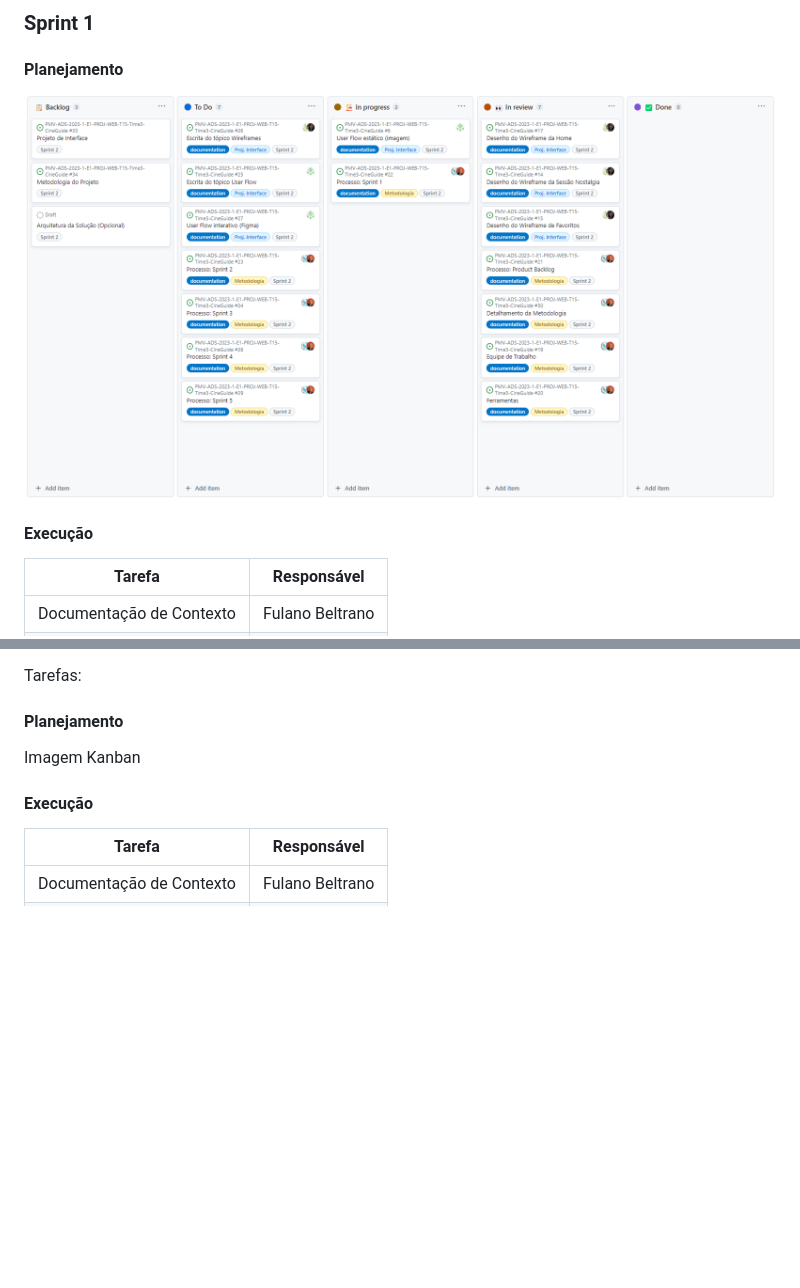
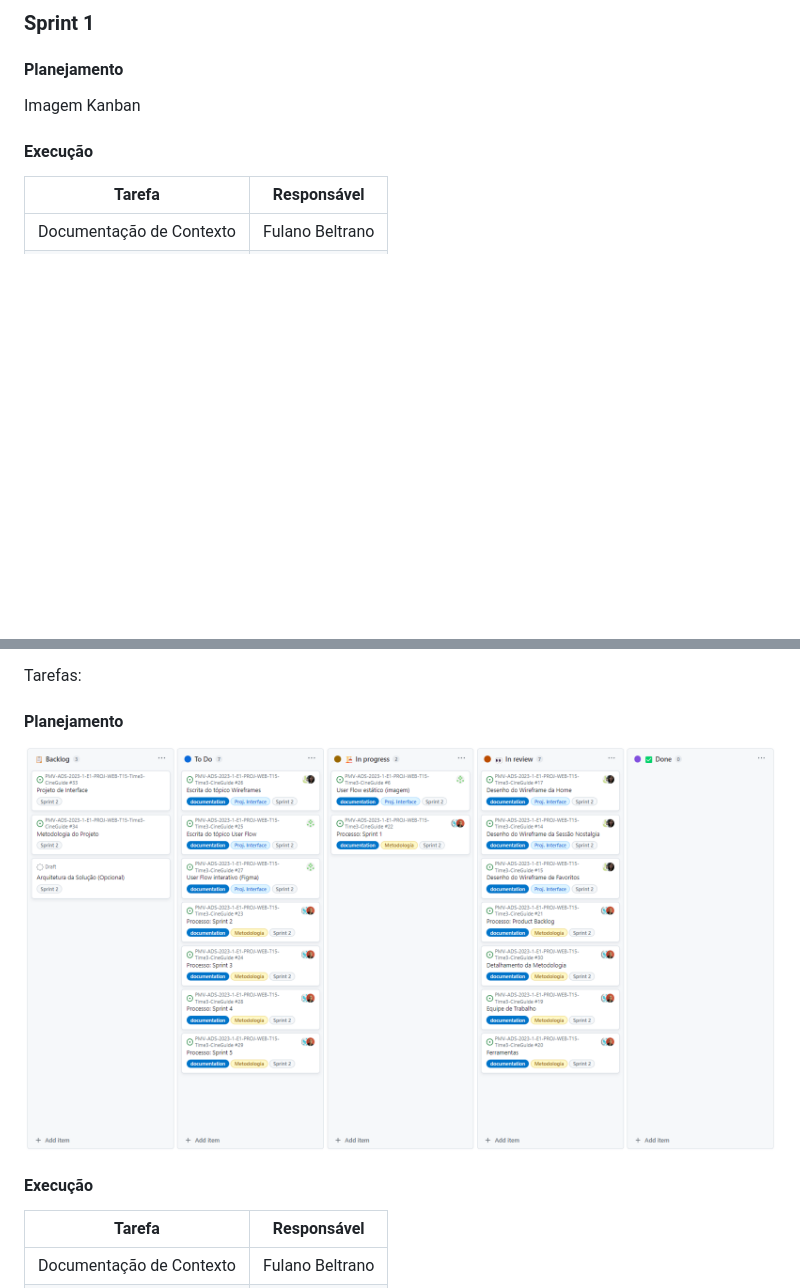
Before and after one commit to ICEI-PUC-Minas-PMV-ADS/PMV-ADS-2023-1-E1-PROJ-WEB-T15-Time3-CineGuide, a Markdown page: docs/03-Metodologia.md, 2 parts joined by grey strips. Rendered like a GitHub page; blank space fills up the shorter version.

Commit message:
Corrige a posição do kanban da sprint 2

```diff
--- a/docs/03-Metodologia.md
+++ b/docs/03-Metodologia.md
@@ -61,7 +61,7 @@ Sprint   | Etapa da Disciplina                                         | Entreg
 
 #### **Planejamento**
 
-![Kanban-Sprint2](img/kanban-sprint2.png)
+Imagem Kanban
 
 #### **Execução**
 | Tarefa | Responsável |
@@ -84,7 +84,7 @@ Tarefas:
 
 #### **Planejamento**
 
-Imagem Kanban
+![Kanban-Sprint2](img/kanban-sprint2.png)
 
 #### **Execução**
 
```
